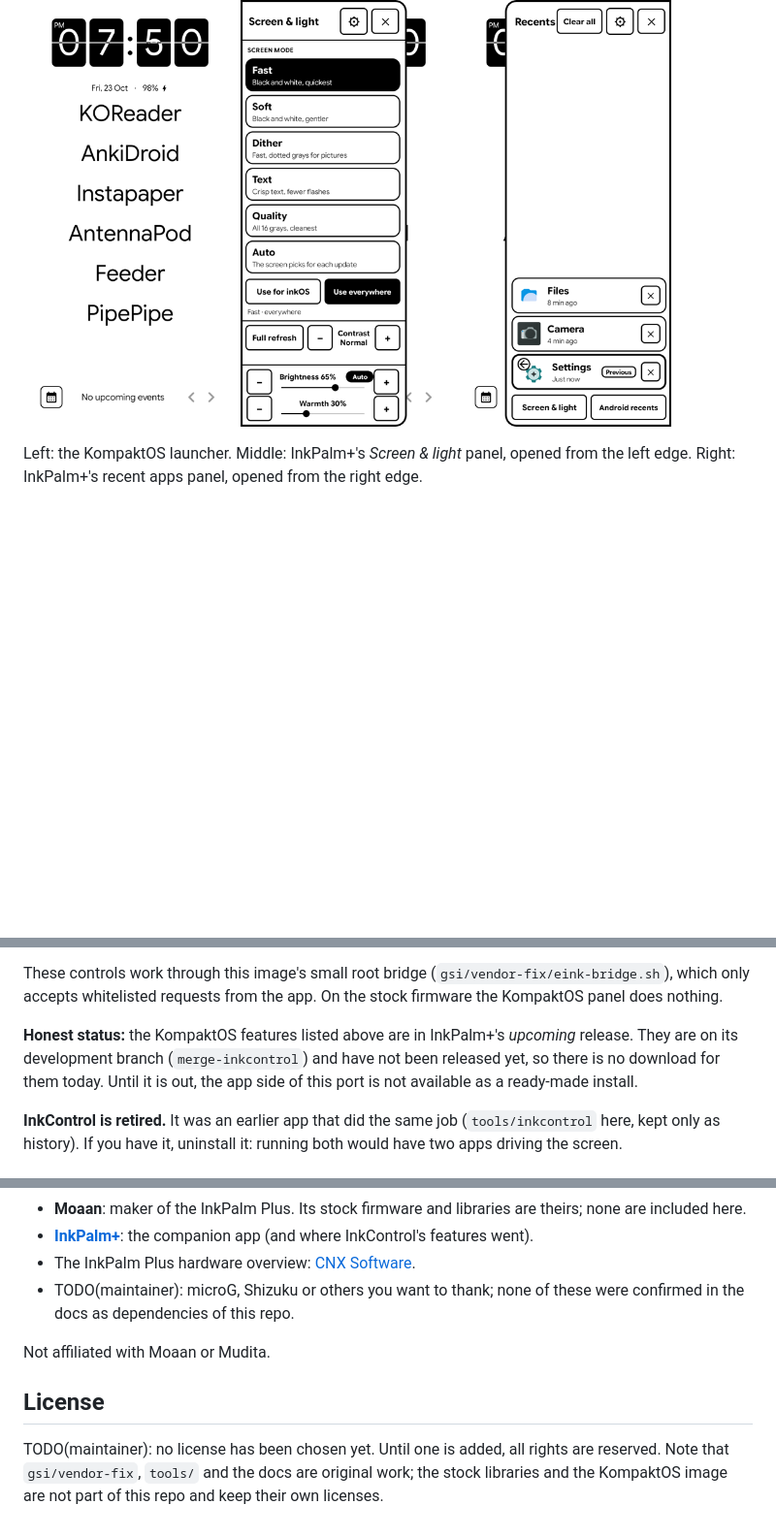
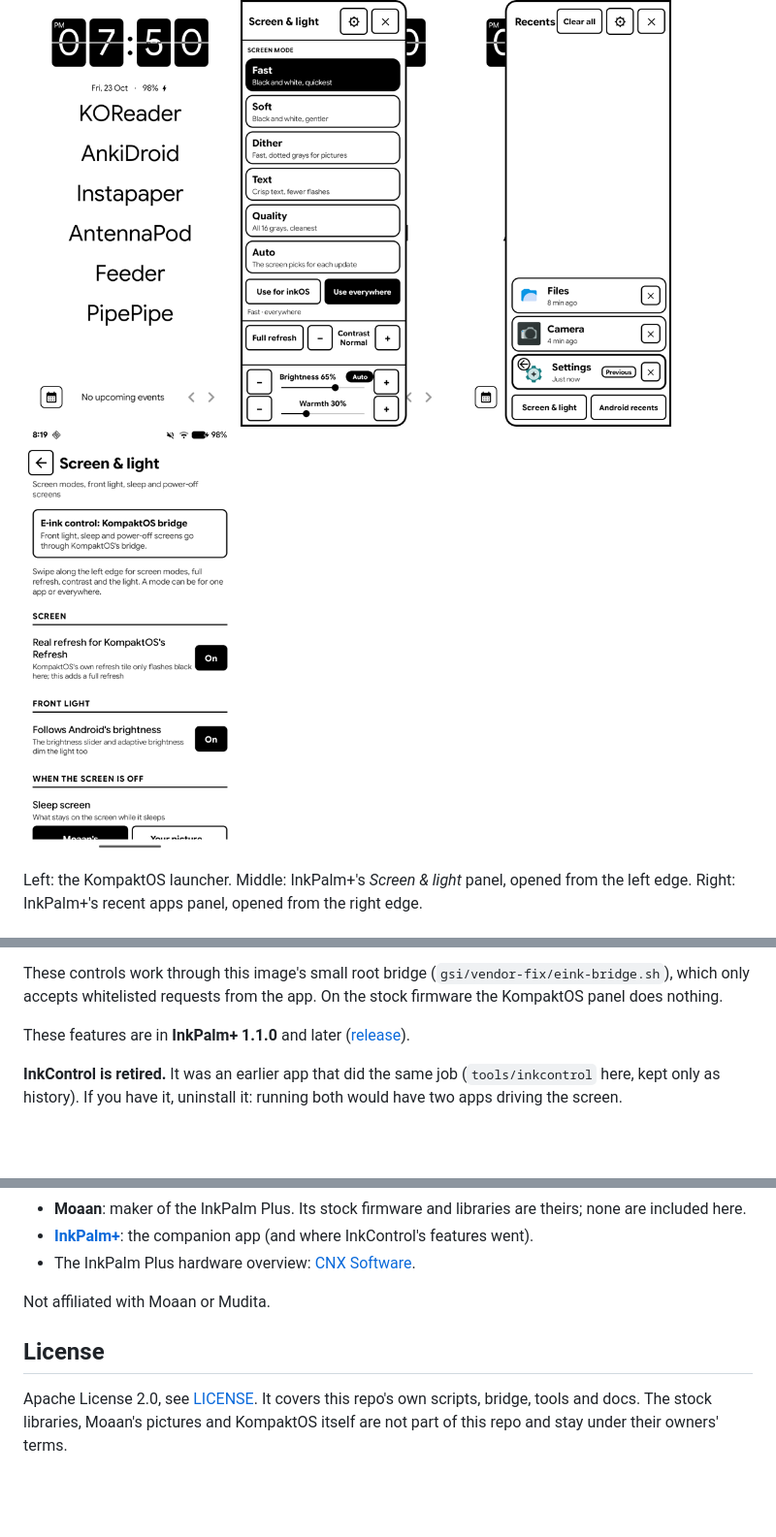
Before and after one commit to rn-os/kompaktos-inkpalm-plus, a Markdown page: README.md, 3 parts joined by grey strips. Shown at 97% size. Rendered like a GitHub page; pictures changed too: docs/images/inkpalm-plus-settings.png (added); blank space fills up the shorter version.

Commit message:
Apache 2.0 license; KompaktOS 1.2 release link; bootloader note; InkPalm+ 1.1.0; settings screenshot

```diff
--- a/README.md
+++ b/README.md
@@ -13,6 +13,7 @@ Not affiliated with Moaan or Mudita. Nothing here is endorsed by them, by Kompak
   <img src="docs/images/kompaktos-home.png" width="220" alt="KompaktOS home screen on the InkPalm Plus">
   <img src="docs/images/screen-and-light-panel.png" width="220" alt="InkPalm+ Screen and light panel: screen modes, full refresh, contrast, brightness, warmth">
   <img src="docs/images/inkpalm-plus-recents.png" width="220" alt="InkPalm+ recent apps panel on the right edge">
+  <img src="docs/images/inkpalm-plus-settings.png" width="220" alt="InkPalm+ Screen and light settings: KompaktOS bridge, front light, sleep and power-off screens">
 </p>
 
 Left: the KompaktOS launcher. Middle: InkPalm+'s *Screen & light* panel, opened from the left edge.
@@ -36,9 +37,7 @@ ship alongside this port. It is installed with [Obtainium](https://github.com/Im
 These controls work through this image's small root bridge (`gsi/vendor-fix/eink-bridge.sh`), which only
 accepts whitelisted requests from the app. On the stock firmware the KompaktOS panel does nothing.
 
-**Honest status:** the KompaktOS features listed above are in InkPalm+'s *upcoming* release. They are on
-its development branch (`merge-inkcontrol`) and have not been released yet, so there is no download for
-them today. Until it is out, the app side of this port is not available as a ready-made install.
+These features are in **InkPalm+ 1.1.0** and later ([release](https://github.com/rn-os/inkpalm-plus/releases/tag/v1.1.0)).
 
 **InkControl is retired.** It was an earlier app that did the same job (`tools/inkcontrol` here, kept only
 as history). If you have it, uninstall it: running both would have two apps driving the screen.
@@ -162,12 +163,10 @@ Keep your backup somewhere safe, and test restoring it before you rely on the ph
 - **Moaan**: maker of the InkPalm Plus. Its stock firmware and libraries are theirs; none are included here.
 - **[InkPalm+](https://github.com/rn-os/inkpalm-plus)**: the companion app (and where InkControl's features went).
 - The InkPalm Plus hardware overview: [CNX Software](https://www.cnx-software.com/2022/05/25/150-inkpalm-plus-ereader-features-rk3566-soc-5-84-inch-display/).
-- TODO(maintainer): microG, Shizuku or others you want to thank; none of these were confirmed in the docs as dependencies of this repo.
 
 Not affiliated with Moaan or Mudita.
 
 ## License
 
-TODO(maintainer): no license has been chosen yet. Until one is added, all rights are reserved.
-Note that `gsi/vendor-fix`, `tools/` and the docs are original work; the stock libraries and the KompaktOS
-image are not part of this repo and keep their own licenses.
+Apache License 2.0, see [LICENSE](LICENSE). It covers this repo's own scripts, bridge, tools and docs. The stock
+libraries, Moaan's pictures and KompaktOS itself are not part of this repo and stay under their owners' terms.
```
Also changed, not shown: other parts of README.md (+7 -5 lines), docs/launch/reddit-post.md (+1 -2 lines), 1 other file.
